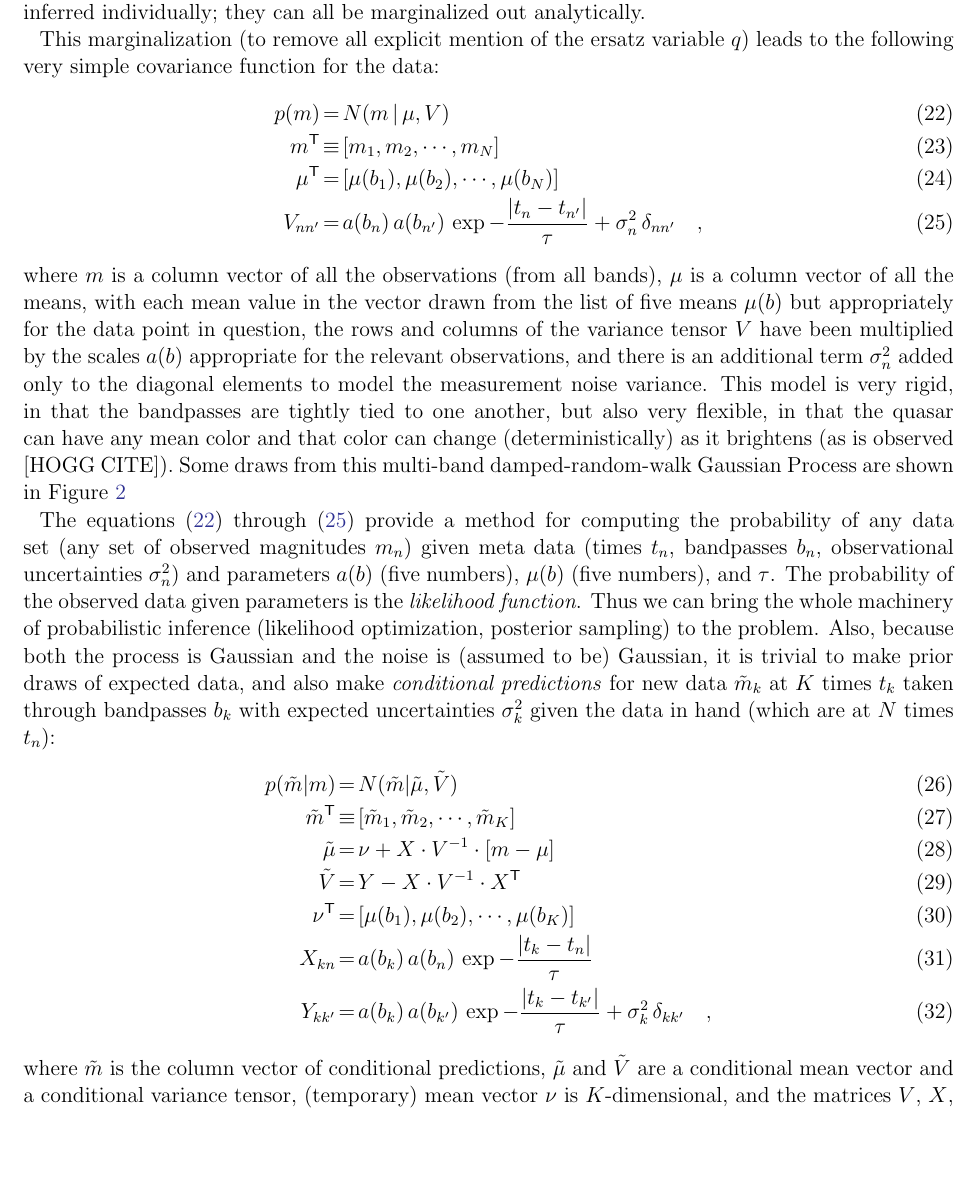
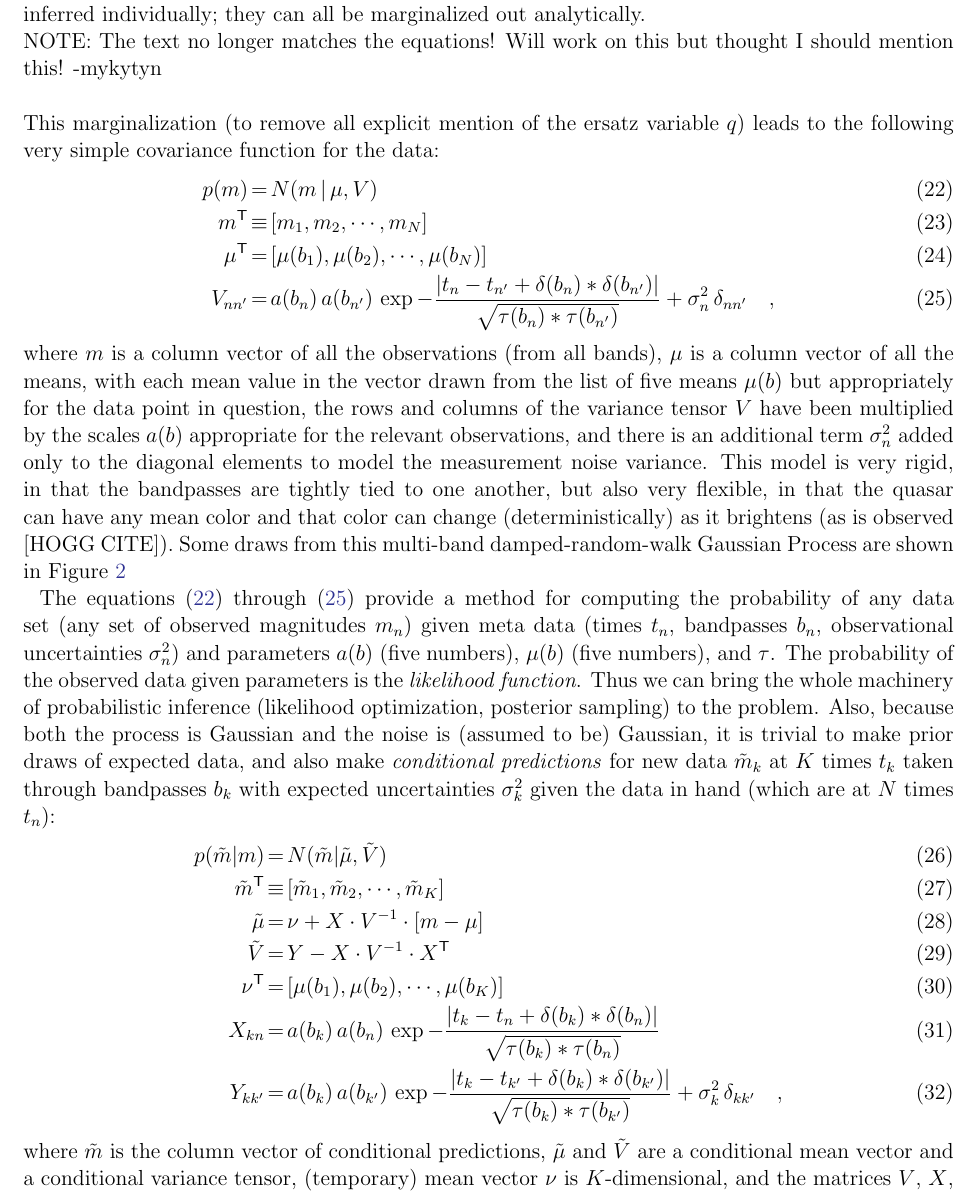
Before and after one commit to mykytyn/QuasarVariability, a LaTeX paper (documents/qv.tex): part of page 6 of 8, cut so that both start at the same text, the shorter picture padded with empty space. Compiled offline with pdfLaTeX; an older LaTeX class or package is replaced by its successor.

Commit message:
Some model updates, still unfinished tho

```diff
--- a/documents/qv.tex
+++ b/documents/qv.tex
@@ -333,7 +333,9 @@ is one value of $a(b)$ and one value of $\mu(b)$ for each possible
 value of the bandpass $b$.  Because everything is Gaussian, the latent
 ersatz magnitudes never have to be explicitly inferred individually;
 they can all be marginalized out analytically.
-
+\\
+NOTE: The text no longer matches the equations! Will work on this but thought I should mention this! -mykytyn\\
+\\
 This marginalization (to remove all explicit mention of the ersatz
 variable $q$) leads to the following very simple covariance function
 for the data:
@@ -345,7 +347,7 @@ p(m) &=& N(m\given \mu,V)
 \\
 \transpose{\mu} &=& [\mu(b_1), \mu(b_2), \cdots , \mu(b_N)]
 \\
-V_{nn'} &=& a(b_n)\,a(b_{n'})\,\exp -\frac{|t_n - t_{n'}|}{\tau} + \sigma_n^2\,\delta_{nn'}
+V_{nn'} &=& a(b_n)\,a(b_{n'})\,\exp -\frac{|t_n - t_{n'}+\delta(b_n)*\delta(b_{n'})|}{\sqrt{\tau(b_n)*\tau(b_{n'})}} + \sigma_n^2\,\delta_{nn'}
 \label{eq:likeend}
 \quad ,
 \end{eqnarray}
@@ -388,9 +390,9 @@ p(\tilde{m}|m) &=& N(\tilde{m}|\tilde{\mu},\tilde{V})
 \\
 \transpose{\nu} &=& [\mu(b_1), \mu(b_2), \cdots , \mu(b_K)]
 \\
-X_{kn} &=& a(b_k)\,a(b_n)\,\exp -\frac{|t_k - t_n|}{\tau}
+X_{kn} &=& a(b_k)\,a(b_n)\,\exp -\frac{|t_k - t_n + \delta(b_k) * \delta(b_n)|}{\sqrt{\tau(b_k)*\tau(b_n)}}
 \\
-Y_{kk'} &=& a(b_k)\,a(b_{k'})\,\exp -\frac{|t_k - t_{k'}|}{\tau} + \sigma_k^2\,\delta_{kk'}
+Y_{kk'} &=& a(b_k)\,a(b_{k'})\,\exp -\frac{|t_k - t_{k'}+\delta(b_k) * \delta(b_{k'})|}{\sqrt{\tau(b_k)*\tau(b_{k'})}} + \sigma_k^2\,\delta_{kk'}
 \quad ,
 \end{eqnarray}
 where $\tilde{m}$ is the column vector of conditional predictions,
```
